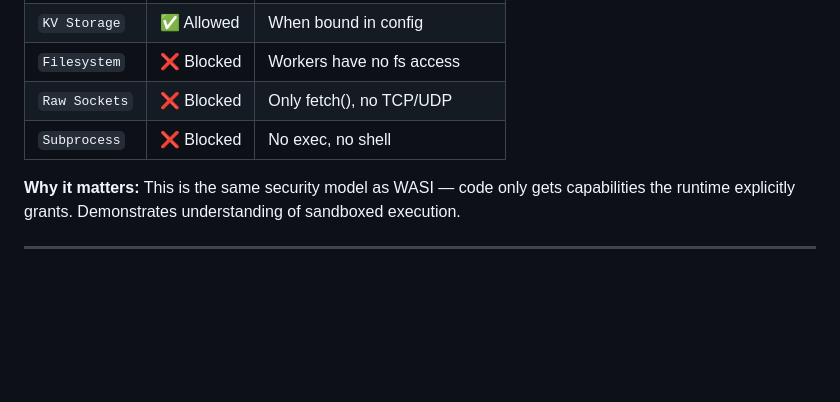
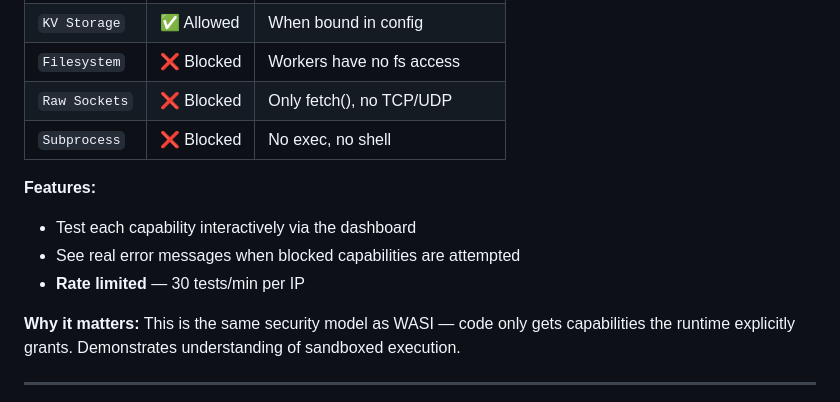
Before and after one commit to gammahazard/edge-protocol-demo, a Markdown page: README.md, the part around the change. GitHub-like rendering; blank space fills up the shorter version.

Commit message:
docs: add rate limiting info to capability demo section

```diff
--- a/README.md
+++ b/README.md
@@ -54,6 +54,11 @@ Demonstrates **what Workers can and cannot do** — the same capability-based se
 | `Filesystem` | ❌ Blocked | Workers have no fs access |
 | `Raw Sockets` | ❌ Blocked | Only fetch(), no TCP/UDP |
 | `Subprocess` | ❌ Blocked | No exec, no shell |
+
+**Features:**
+- Test each capability interactively via the dashboard
+- See real error messages when blocked capabilities are attempted
+- **Rate limited** — 30 tests/min per IP
 
 **Why it matters:** This is the same security model as WASI — code only gets capabilities the runtime explicitly grants. Demonstrates understanding of sandboxed execution.
 
```
